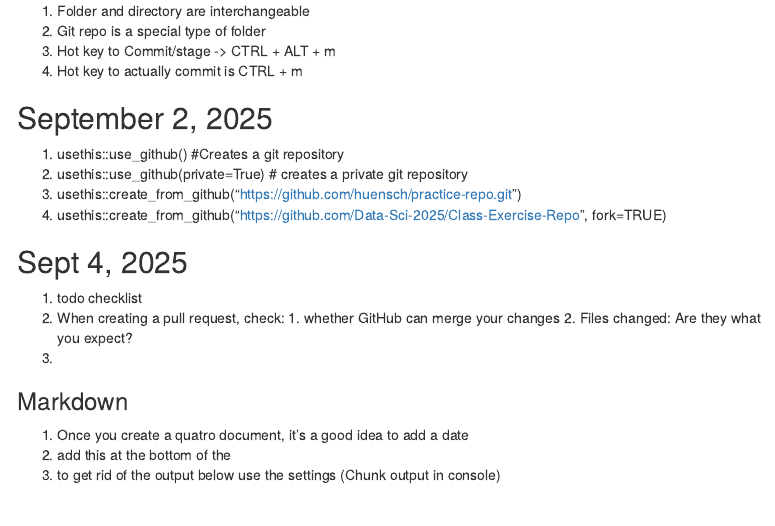
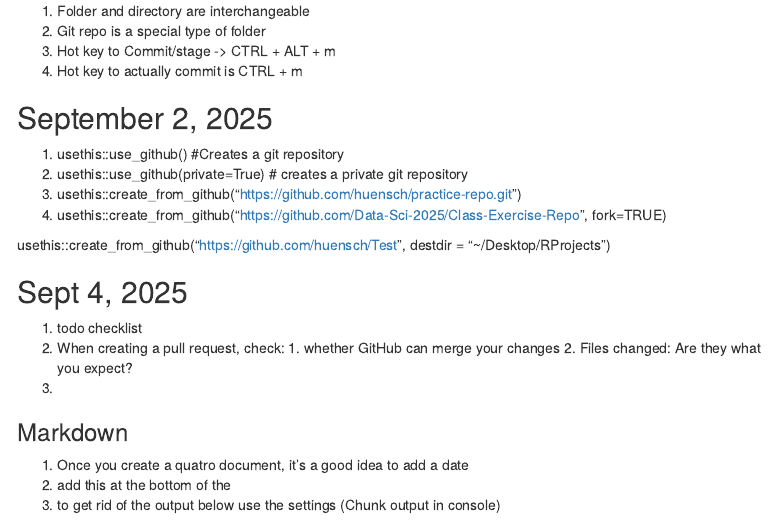
Before and after one commit to huensch/Test, an R Markdown document (Lecture_Notes.Rmd): the page in a window 1100 px wide, from 190 px down. Rendered offline with R 4.5, knitr and Pandoc, with nearby package versions; menus at the side of the page are left out.

Commit message:
added example with destdir

```diff
--- a/Lecture_Notes.Rmd
+++ b/Lecture_Notes.Rmd
@@ -31,6 +31,8 @@ Question: What is the difference between a folder, a directory, and a Git reposi
 3. usethis::create_from_github("https://github.com/huensch/practice-repo.git")
 4. usethis::create_from_github("https://github.com/Data-Sci-2025/Class-Exercise-Repo", fork=TRUE)
 
+usethis::create_from_github("https://github.com/huensch/Test", destdir = "~/Desktop/RProjects")
+
 ## Sept 4, 2025
 
 1. todo checklist
```
